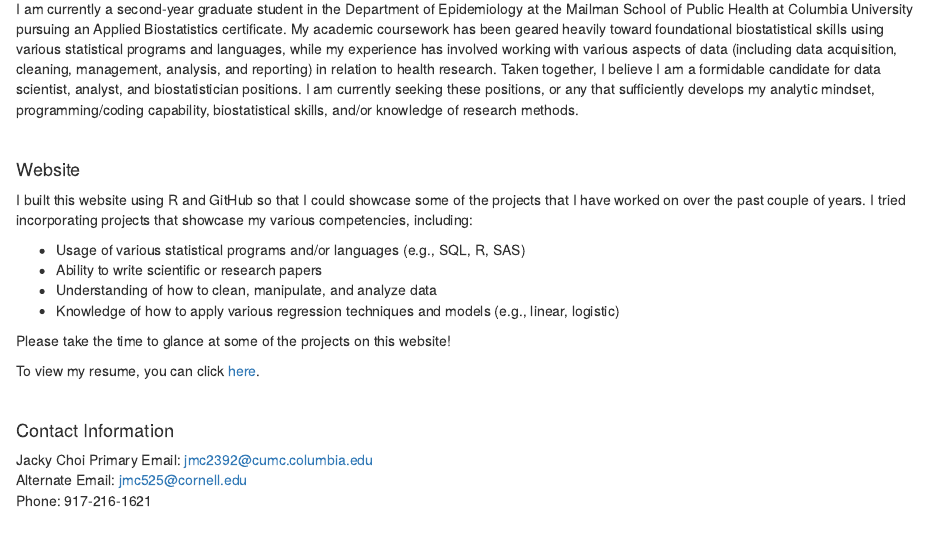
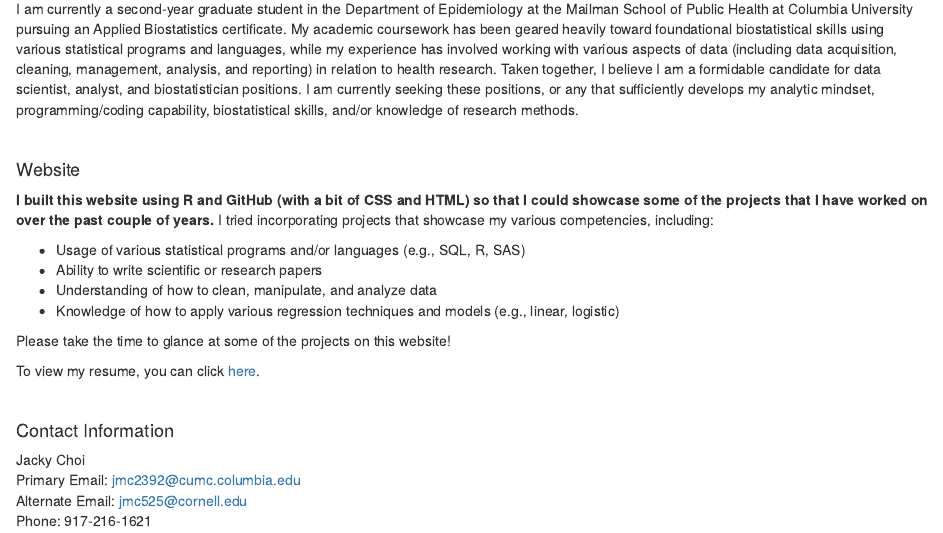
Before and after one commit to jmc2392/jmc2392.github.io, an R Markdown document (index.Rmd): the page in a window 1100 px wide, from 700 px down. Rendered offline with R 4.5, knitr and Pandoc, with nearby package versions; a font, style sheet, LaTeX package, included part or bibliography that could not be used is replaced or left out.

Commit message:
Bolded statement

```diff
--- a/index.Rmd
+++ b/index.Rmd
@@ -55,7 +55,7 @@
 
 #### Website
 
-I built this website using R and GitHub so that I could showcase some of the projects that I have worked on over the past couple of years. I tried incorporating projects that showcase my various competencies, including:
+**I built this website using R and GitHub (with a bit of CSS and HTML) so that I could showcase some of the projects that I have worked on over the past couple of years.** I tried incorporating projects that showcase my various competencies, including:
 
 * Usage of various statistical programs and/or languages (e.g., SQL, R, SAS)
 * Ability to write scientific or research papers
@@ -71,7 +71,7 @@
 
 #### Contact Information
 
-Jacky Choi
+Jacky Choi <br>
 Primary Email: [jmc2392@cumc.columbia.edu](mailto:jmc2392@cumc.columbia.edu)
 Alternate Email: [jmc525@cornell.edu](mailto:jmc525@cornell.edu) <br>
 Phone: 917-216-1621
```
Also changed, not shown: index.html.
